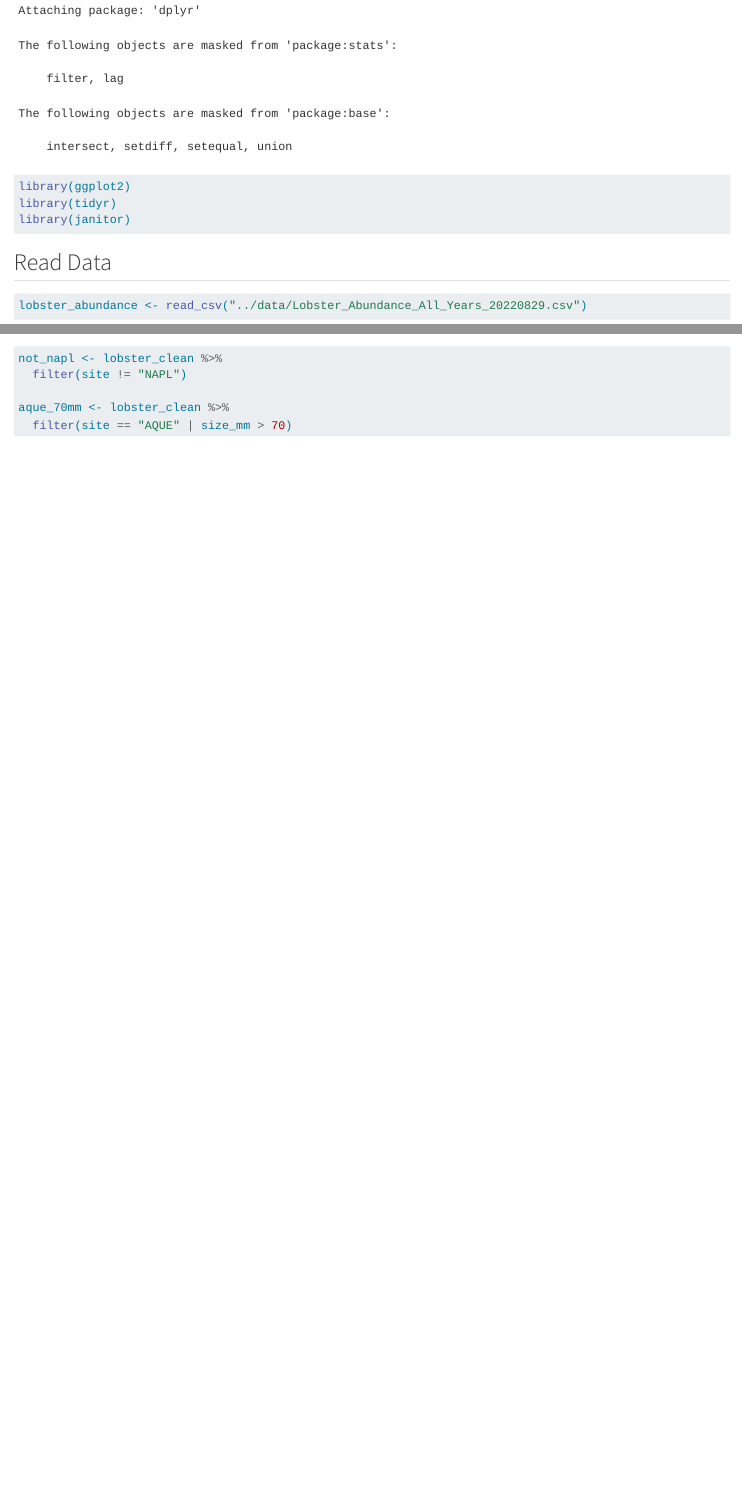
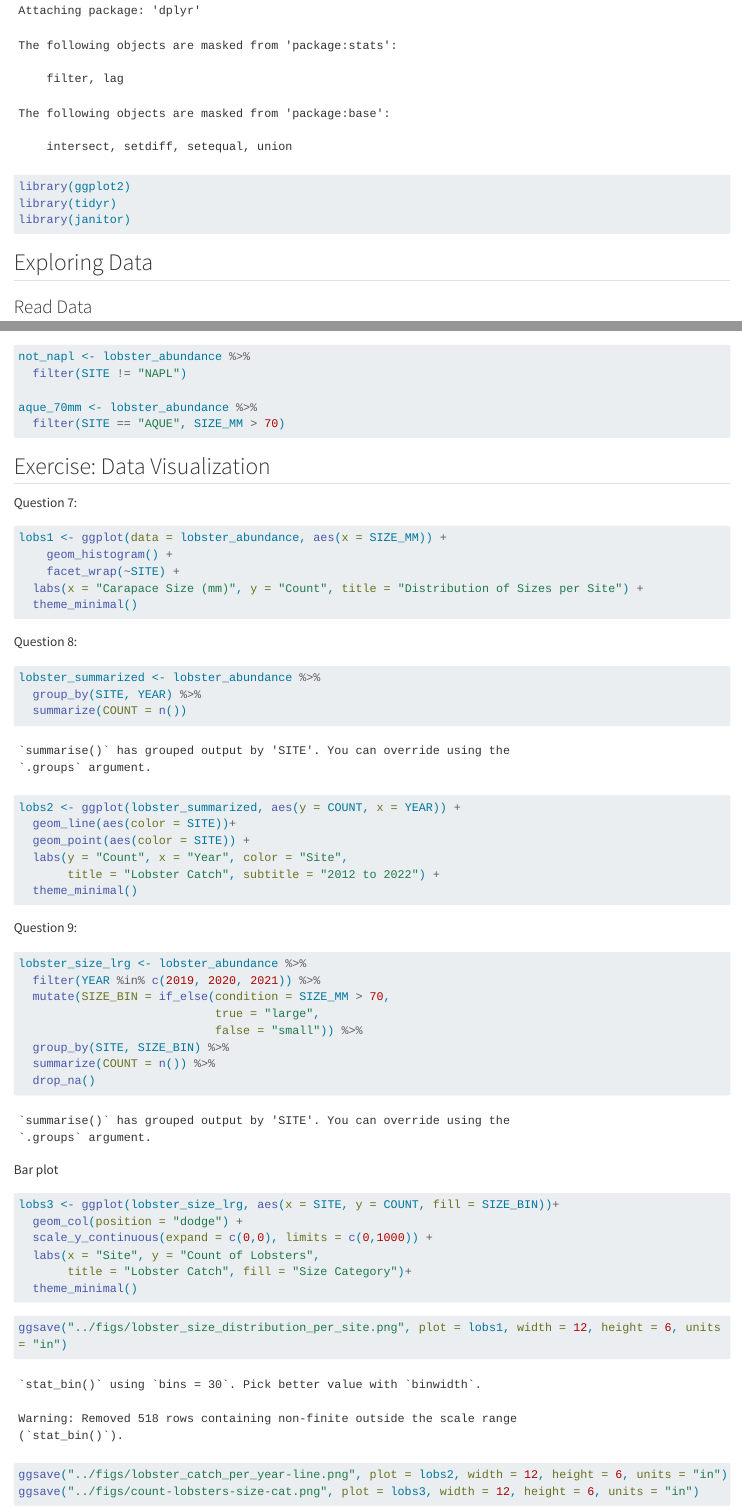
Before and after one commit to bcdemattei/braden-vicente, a Quarto document (analysis /owner-analysis.qmd): the page in a window 1100 px wide, from 310 px down, and a second part further down, joined at a grey line. Rendered offline with R 4.5, knitr and Pandoc in place of Quarto, with nearby package versions; long lines of code are wrapped; column names are cleaned by a stand-in for the janitor package.

Commit message:
finished owner-analysis and created 3 plots

````diff
--- a/analysis /owner-analysis.qmd
+++ b/analysis /owner-analysis.qmd
@@ -43,7 +48,64 @@ lobster_clean <- lobster_abundance %>%
 ```{r}
-not_napl <- lobster_clean %>%
-  filter(site != "NAPL")
+not_napl <- lobster_abundance %>%
+  filter(SITE != "NAPL")
 
-aque_70mm <- lobster_clean %>%
-  filter(site == "AQUE" | size_mm > 70)
+aque_70mm <- lobster_abundance %>%
+  filter(SITE == "AQUE", SIZE_MM > 70)
 ```
+
+
+## Exercise: Data Visualization
+
+Question 7:
+```{r}
+lobs1 <- ggplot(data = lobster_abundance, aes(x = SIZE_MM)) +
+    geom_histogram() +
+    facet_wrap(~SITE) +
+  labs(x = "Carapace Size (mm)", y = "Count", title = "Distribution of Sizes per Site") +
+  theme_minimal()
+```
+
+Question 8:
+```{r}
+lobster_summarized <- lobster_abundance %>%
+  group_by(SITE, YEAR) %>%
+  summarize(COUNT = n())
+
+lobs2 <- ggplot(lobster_summarized, aes(y = COUNT, x = YEAR)) +
+  geom_line(aes(color = SITE))+
+  geom_point(aes(color = SITE)) +
+  labs(y = "Count", x = "Year", color = "Site",
+       title = "Lobster Catch", subtitle = "2012 to 2022") +
+  theme_minimal()
+```
+
+Question 9:
+```{r}
+lobster_size_lrg <- lobster_abundance %>%
+  filter(YEAR %in% c(2019, 2020, 2021)) %>%
+  mutate(SIZE_BIN = if_else(condition = SIZE_MM > 70,
+                            true = "large",
+                            false = "small")) %>%
+  group_by(SITE, SIZE_BIN) %>%
+  summarize(COUNT = n()) %>%
+  drop_na()
+```
+
+
+Bar plot
+```{r}
+lobs3 <- ggplot(lobster_size_lrg, aes(x = SITE, y = COUNT, fill = SIZE_BIN))+
+  geom_col(position = "dodge") +
+  scale_y_continuous(expand = c(0,0), limits = c(0,1000)) +
+  labs(x = "Site", y = "Count of Lobsters",
+       title = "Lobster Catch", fill = "Size Category")+
+  theme_minimal()
+
+```
+
+
+```{r}
+ggsave("../figs/lobster_size_distribution_per_site.png", plot = lobs1, width = 12, height = 6, units = "in")
+ggsave("../figs/lobster_catch_per_year-line.png", plot = lobs2, width = 12, height = 6, units = "in")
+ggsave("../figs/count-lobsters-size-cat.png", plot = lobs3, width = 12, height = 6, units = "in")
+```
````
Also changed, not shown: figs/count-lobsters-size-cat.png (added), figs/lobster_catch_per_year-line.png (added), figs/lobster_size_distribution_per_site.png (added), analysis /owner-analysis.qmd (17 more changed lines).
